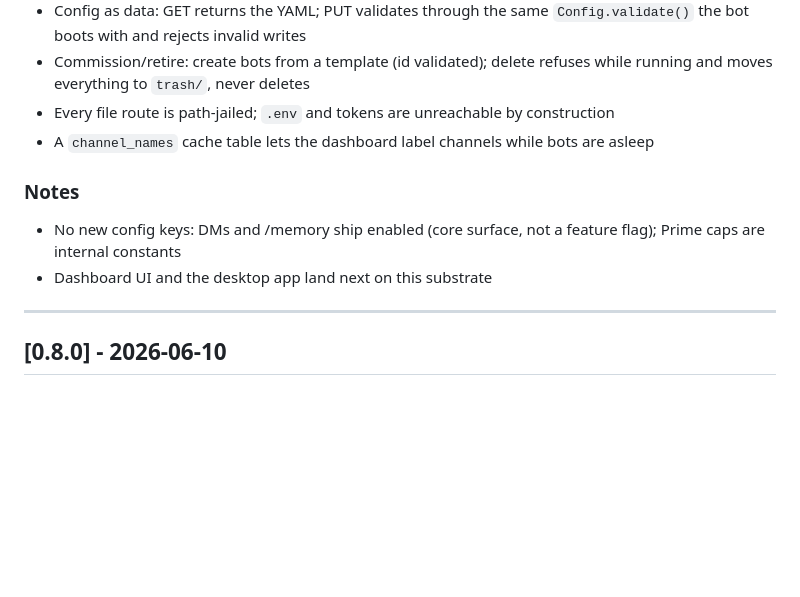
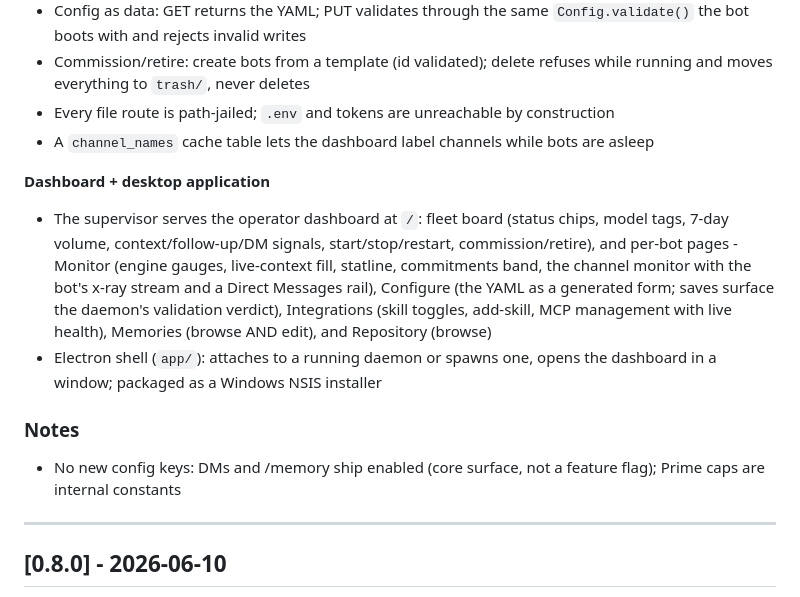
Before and after one commit to CharlesTheFool/discord-agents, a Markdown page: CHANGELOG.md, the part around the change. Rendered like a GitHub page; blank space fills up the shorter version.

Commit message:
docs(0.9): changelog - dashboard + desktop application

```diff
--- a/CHANGELOG.md
+++ b/CHANGELOG.md
@@ -81,10 +81,22 @@ and this project adheres to [Semantic Versioning](https://semver.org/spec/v2.0.0
 - A `channel_names` cache table lets the dashboard label channels while
   bots are asleep
 
+**Dashboard + desktop application**
+- The supervisor serves the operator dashboard at `/`: fleet board
+  (status chips, model tags, 7-day volume, context/follow-up/DM signals,
+  start/stop/restart, commission/retire), and per-bot pages - Monitor
+  (engine gauges, live-context fill, statline, commitments band, the
+  channel monitor with the bot's x-ray stream and a Direct Messages
+  rail), Configure (the YAML as a generated form; saves surface the
+  daemon's validation verdict), Integrations (skill toggles, add-skill,
+  MCP management with live health), Memories (browse AND edit), and
+  Repository (browse)
+- Electron shell (`app/`): attaches to a running daemon or spawns one,
+  opens the dashboard in a window; packaged as a Windows NSIS installer
+
 ### Notes
 - No new config keys: DMs and /memory ship enabled (core surface, not a
   feature flag); Prime caps are internal constants
-- Dashboard UI and the desktop app land next on this substrate
 
 ---
 
```
